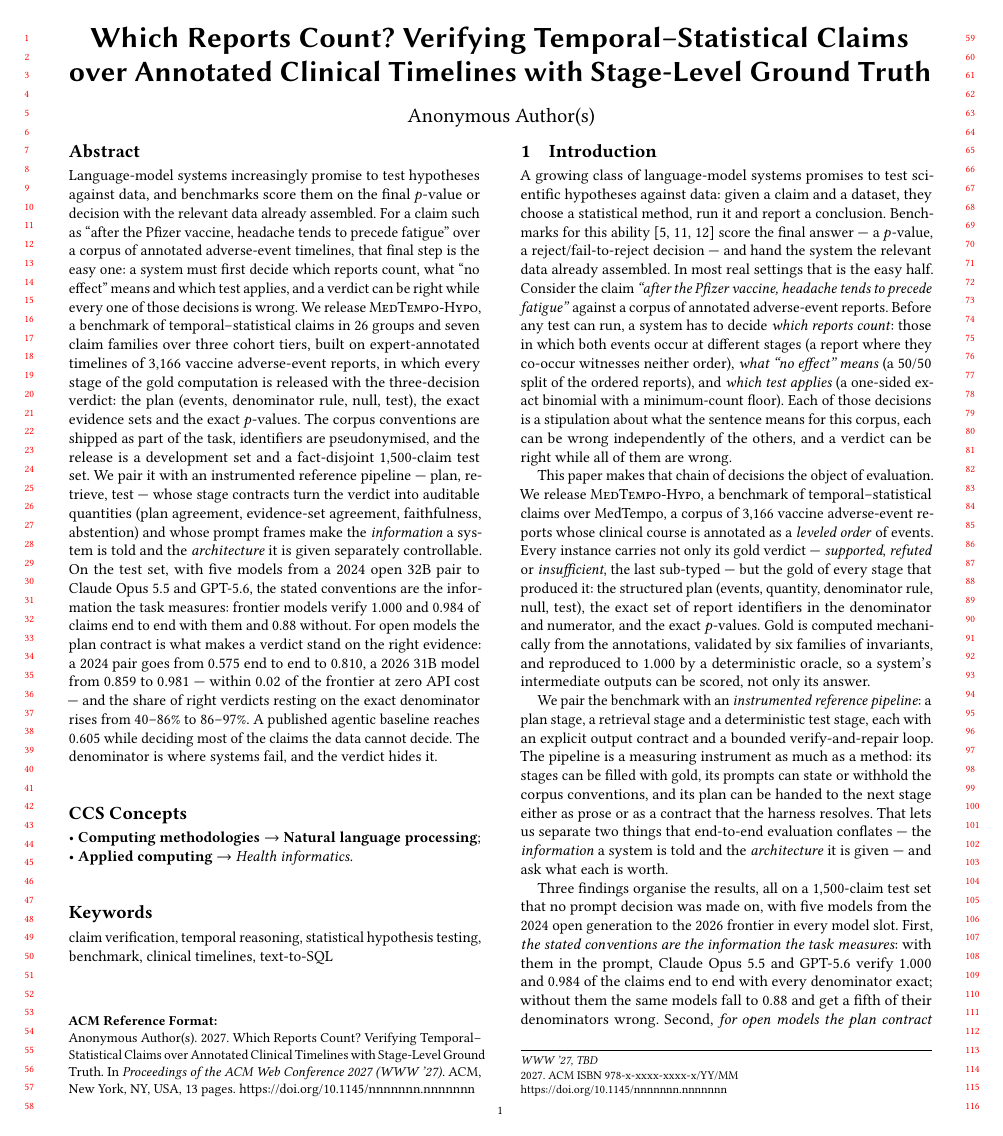
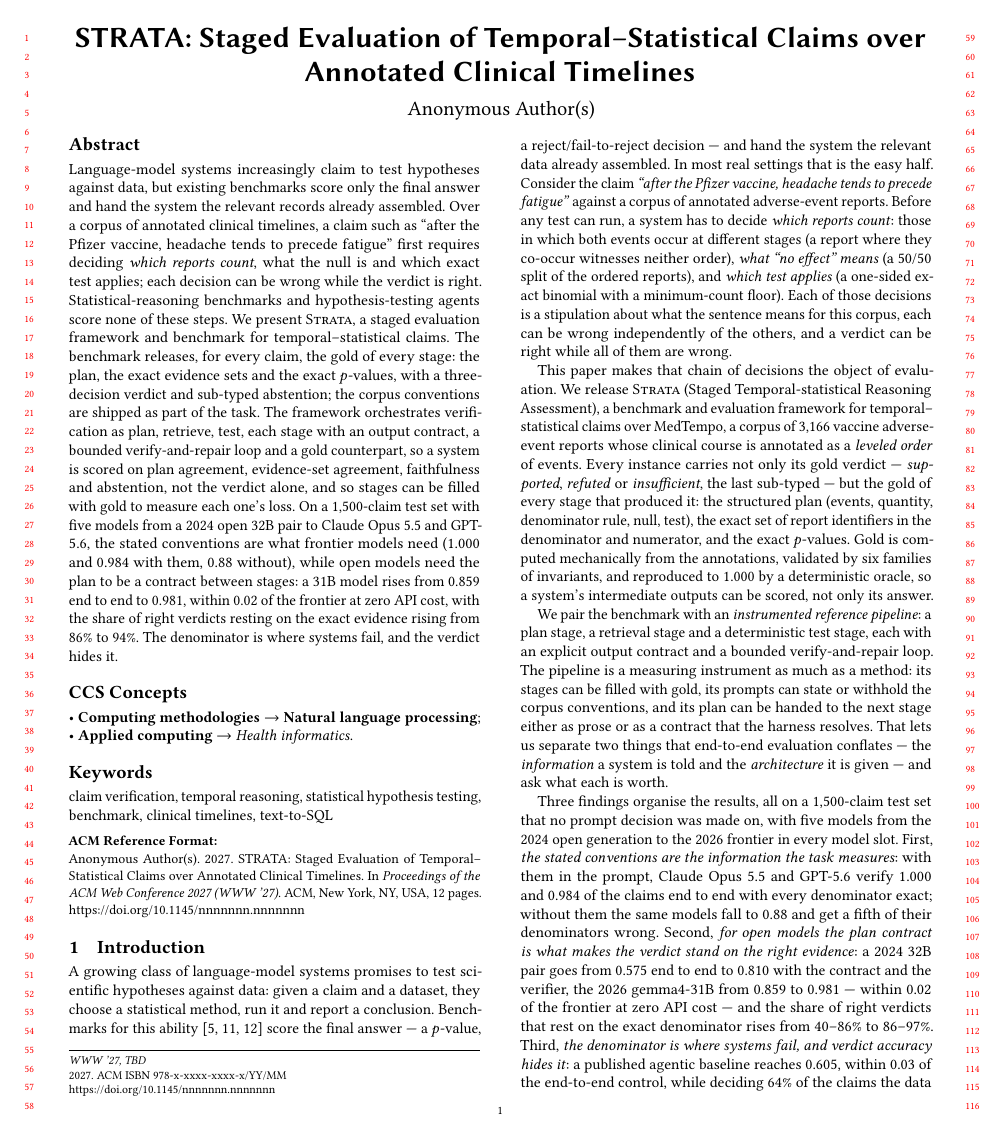
Before and after one commit to henryhcy/Temporal_Hypothesis_Generation, a LaTeX paper (docs/draft/www2027.tex, which reads docs/draft/body_dataset_construction.tex): page 1 of 13 before the commit and page 1 of 12 after it. Compiled offline with pdfLaTeX.

Commit message:
Rename to STRATA; new title; shorter abstract (motivation, gap, framework, result)
Co-Authored-By: Claude Fable 5.1 <noreply@anthropic.com>

```diff
--- a/docs/draft/body_dataset_construction.tex
+++ b/docs/draft/body_dataset_construction.tex
@@ -50,7 +50,7 @@ sentence means for this corpus, each can be wrong independently of the others,
 and a verdict can be right while all of them are wrong.
 
 This paper makes that chain of decisions the object of evaluation. We release
-\sys{}, a benchmark of temporal--statistical claims over MedTempo, a corpus of
+\sys{} (Staged Temporal-statistical Reasoning Assessment), a benchmark and evaluation framework for temporal--statistical claims over MedTempo, a corpus of
 3{,}166 vaccine adverse-event reports whose clinical course is annotated as a
 \emph{leveled order} of events. Every instance carries not only its gold
 verdict --- \emph{supported}, \emph{refuted} or \emph{insufficient}, the last
--- a/docs/draft/www2027.tex
+++ b/docs/draft/www2027.tex
@@ -26,7 +26,7 @@
 
 \begin{document}
 
-\title{Which Reports Count? Verifying Temporal--Statistical Claims over Annotated Clinical Timelines with Stage-Level Ground Truth}
+\title{STRATA: Staged Evaluation of Temporal--Statistical Claims over Annotated Clinical Timelines}
 %% working title
 
 \author{Anonymous Author(s)}
@@ -37,35 +37,30 @@
 }
 
 \begin{abstract}
-Language-model systems increasingly promise to test hypotheses against data,
-and benchmarks score them on the final $p$-value or decision with the relevant
-data already assembled. For a claim such as ``after the Pfizer vaccine,
-headache tends to precede fatigue'' over a corpus of annotated adverse-event
-timelines, that final step is the easy one: a system must first decide which
-reports count, what ``no effect'' means and which test applies, and a verdict
-can be right while every one of those decisions is wrong. We release
-\textsc{MedTempo-Hypo}, a benchmark of temporal--statistical claims in 26
-groups and seven claim families over three cohort tiers, built on
-expert-annotated timelines of 3{,}166 vaccine adverse-event reports, in which
-every stage of the gold computation is released with the three-decision
-verdict: the plan (events, denominator rule, null, test), the exact evidence
-sets and the exact $p$-values. The corpus conventions are shipped as part of
-the task, identifiers are pseudonymised, and the release is a development set
-and a fact-disjoint 1{,}500-claim test set. We pair it with an instrumented
-reference pipeline --- plan, retrieve, test --- whose stage contracts turn the
-verdict into auditable quantities (plan agreement, evidence-set agreement,
-faithfulness, abstention) and whose prompt frames make the \emph{information}
-a system is told and the \emph{architecture} it is given separately
-controllable. On the test set, with five models from a 2024 open 32B pair to
-Claude Opus~5.5 and GPT-5.6, the stated conventions are the information the
-task measures: frontier models verify 1.000 and 0.984 of claims end to end
-with them and 0.88 without. For open models the plan contract is what makes a
-verdict stand on the right evidence: a 2024 pair goes from 0.575 end to end to
-0.810, a 2026 31B model from 0.859 to 0.981 --- within 0.02 of the frontier at
-zero API cost --- and the share of right verdicts resting on the exact
-denominator rises from 40--86\% to 86--97\%. A published agentic baseline
-reaches 0.605 while deciding most of the claims the data cannot decide. The
-denominator is where systems fail, and the verdict hides it.
+Language-model systems increasingly claim to test hypotheses against data,
+but existing benchmarks score only the final answer and hand the system the
+relevant records already assembled. Over a corpus of annotated clinical
+timelines, a claim such as ``after the Pfizer vaccine, headache tends to
+precede fatigue'' first requires deciding \emph{which reports count}, what the
+null is and which exact test applies; each decision can be wrong while the
+verdict is right. Statistical-reasoning benchmarks and hypothesis-testing
+agents score none of these steps. We present \textsc{Strata}, a staged
+evaluation framework and benchmark for temporal--statistical claims. The
+benchmark releases, for every claim, the gold of every stage: the plan, the
+exact evidence sets and the exact $p$-values, with a three-decision verdict
+and sub-typed abstention; the corpus conventions are shipped as part of the
+task. The framework orchestrates verification as plan, retrieve, test, each
+stage with an output contract, a bounded verify-and-repair loop and a gold
+counterpart, so a system is scored on plan agreement, evidence-set agreement,
+faithfulness and abstention, not the verdict alone, and so stages can be
+filled with gold to measure each one's loss. On a 1{,}500-claim test set with
+five models from a 2024 open 32B pair to Claude Opus~5.5 and GPT-5.6, the
+stated conventions are what frontier models need (1.000 and 0.984 with them,
+0.88 without), while open models need the plan to be a contract between
+stages: a 31B model rises from 0.859 end to end to 0.981, within 0.02 of the
+frontier at zero API cost, with the share of right verdicts resting on the
+exact evidence rising from 86\% to 94\%. The denominator is where systems
+fail, and the verdict hides it.
 \end{abstract}
 
 \begin{CCSXML}
```
Also changed, not shown: docs/draft/body_dataset_construction.tex (2 more changed lines).
